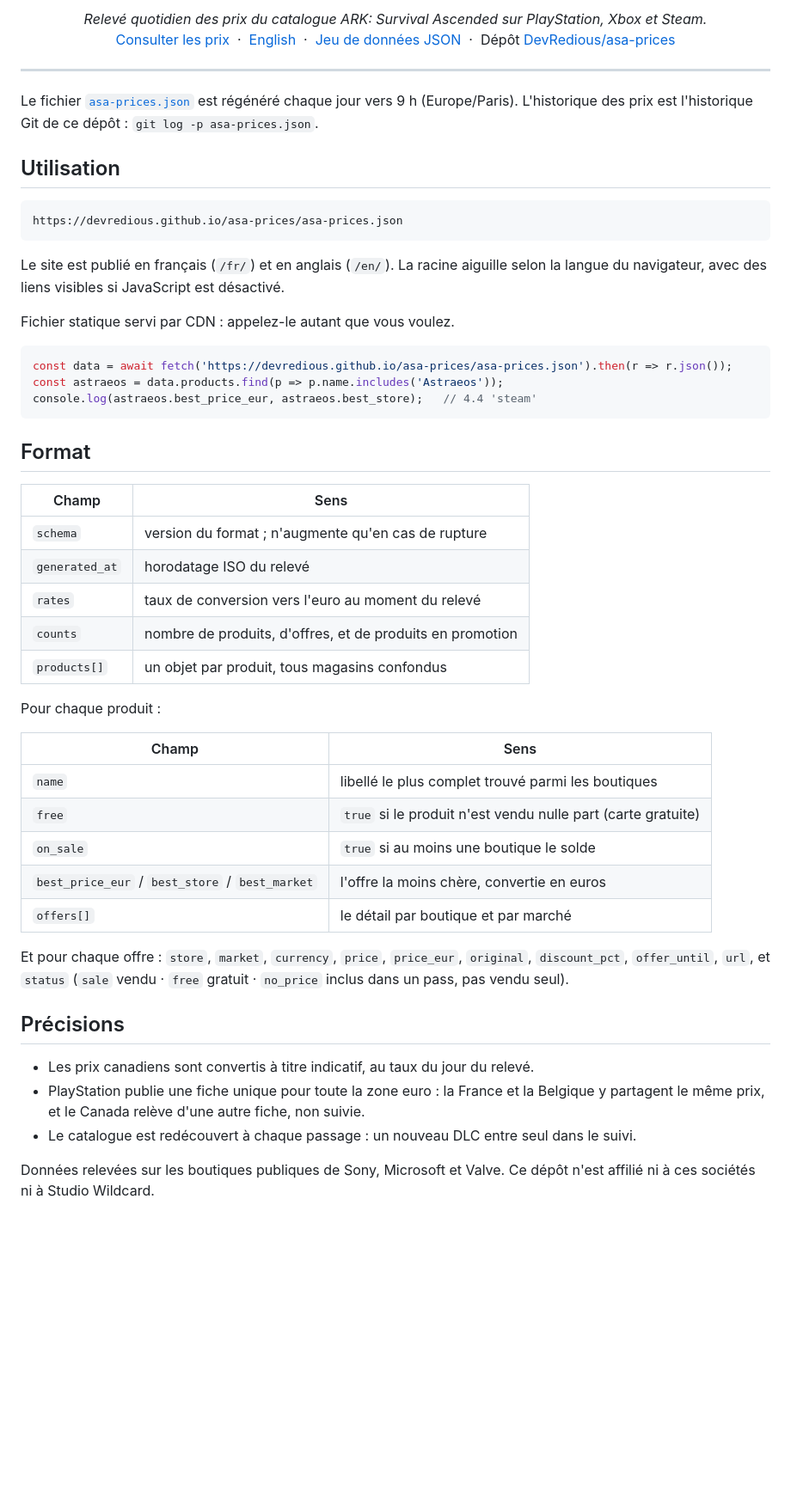
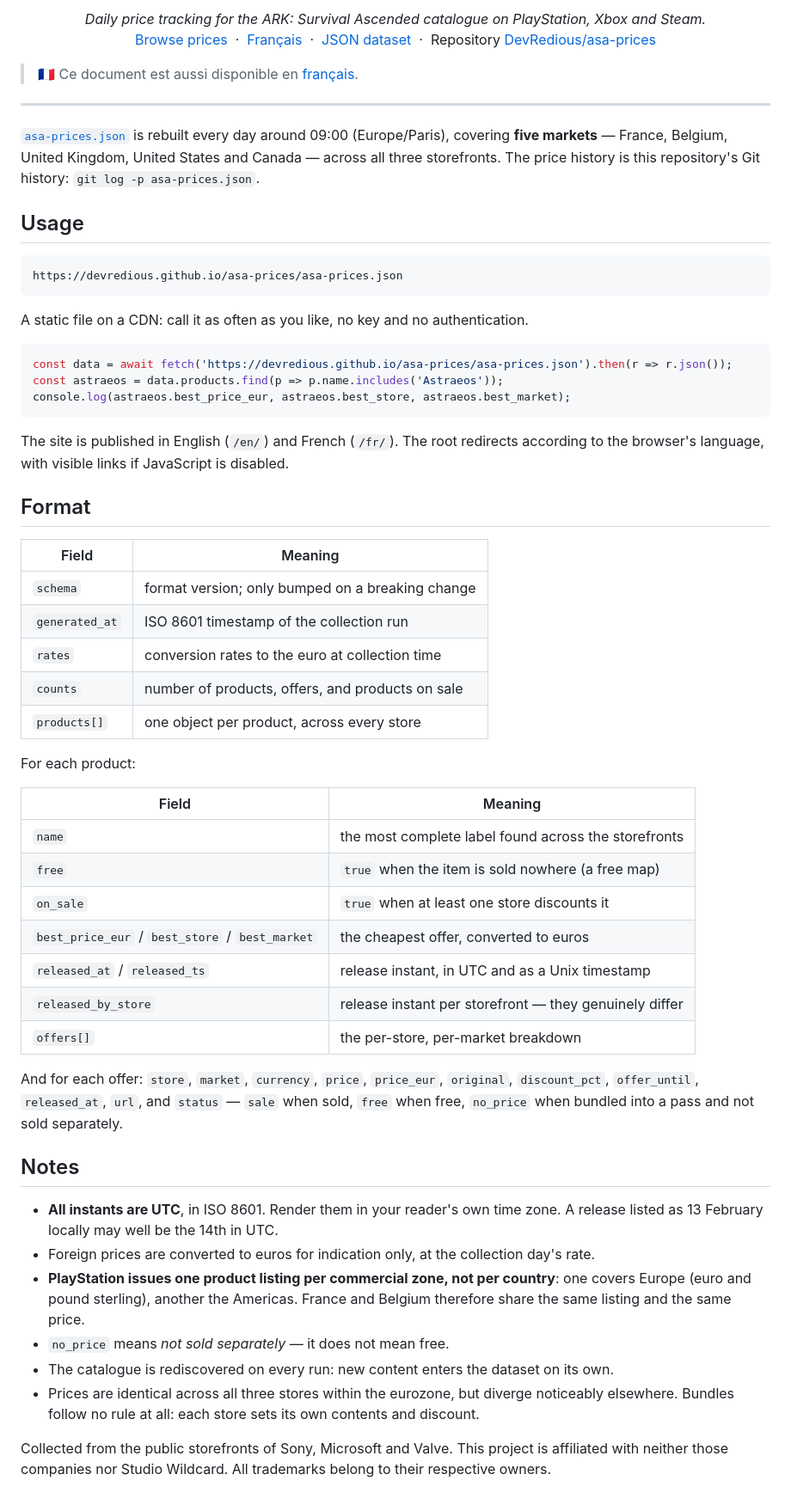
Before and after one commit to DevRedious/asa-prices, a Markdown page: README.md, the part around one of its changes. Shown at 86% size. Rendered like a GitHub page; blank space fills up the shorter version.

Commit message:
README in English, French version moved to docs/

````diff
--- a/README.md
+++ b/README.md
@@ -16,66 +16,80 @@
   </p>
 
   <p align="center">
-    <i>Relevé quotidien des prix du catalogue ARK: Survival Ascended sur PlayStation, Xbox et Steam.</i><br>
-    <a href="https://devredious.github.io/asa-prices/fr/">Consulter les prix</a> &nbsp;·&nbsp;
-    <a href="https://devredious.github.io/asa-prices/en/">English</a> &nbsp;·&nbsp;
-    <a href="https://devredious.github.io/asa-prices/asa-prices.json">Jeu de données JSON</a> &nbsp;·&nbsp;
-    Dépôt <a href="https://github.com/DevRedious/asa-prices">DevRedious/asa-prices</a>
+    <i>Daily price tracking for the ARK: Survival Ascended catalogue on PlayStation, Xbox and Steam.</i><br>
+    <a href="https://devredious.github.io/asa-prices/en/">Browse prices</a> &nbsp;·&nbsp;
+    <a href="https://devredious.github.io/asa-prices/fr/">Français</a> &nbsp;·&nbsp;
+    <a href="https://devredious.github.io/asa-prices/asa-prices.json">JSON dataset</a> &nbsp;·&nbsp;
+    Repository <a href="https://github.com/DevRedious/asa-prices">DevRedious/asa-prices</a>
   </p>
 </div>
 
+> 🇫🇷 Ce document est aussi disponible en [français](docs/README.fr.md).
+
 ---
 
-Le fichier [`asa-prices.json`](asa-prices.json) est régénéré chaque jour vers 9 h (Europe/Paris).
-L'historique des prix est l'historique Git de ce dépôt : `git log -p asa-prices.json`.
+[`asa-prices.json`](asa-prices.json) is rebuilt every day around 09:00 (Europe/Paris),
+covering **five markets** — France, Belgium, United Kingdom, United States and Canada —
+across all three storefronts. The price history is this repository's Git history:
+`git log -p asa-prices.json`.
 
-## Utilisation
+## Usage
 
 ```
 https://devredious.github.io/asa-prices/asa-prices.json
 ```
 
-Le site est publié en français (`/fr/`) et en anglais (`/en/`). La racine aiguille
-selon la langue du navigateur, avec des liens visibles si JavaScript est désactivé.
-
-Fichier statique servi par CDN : appelez-le autant que vous voulez.
+A static file on a CDN: call it as often as you like, no key and no authentication.
 
 ```js
 const data = await fetch('https://devredious.github.io/asa-prices/asa-prices.json').then(r => r.json());
 const astraeos = data.products.find(p => p.name.includes('Astraeos'));
-console.log(astraeos.best_price_eur, astraeos.best_store);   // 4.4 'steam'
+console.log(astraeos.best_price_eur, astraeos.best_store, astraeos.best_market);
 ```
+
+The site is published in English (`/en/`) and French (`/fr/`). The root redirects
+according to the browser's language, with visible links if JavaScript is disabled.
 
 ## Format
 
-| Champ | Sens |
+| Field | Meaning |
 |---|---|
-| `schema` | version du format ; n'augmente qu'en cas de rupture |
-| `generated_at` | horodatage ISO du relevé |
-| `rates` | taux de conversion vers l'euro au moment du relevé |
-| `counts` | nombre de produits, d'offres, et de produits en promotion |
-| `products[]` | un objet par produit, tous magasins confondus |
+| `schema` | format version; only bumped on a breaking change |
+| `generated_at` | ISO 8601 timestamp of the collection run |
+| `rates` | conversion rates to the euro at collection time |
+| `counts` | number of products, offers, and products on sale |
+| `products[]` | one object per product, across every store |
 
-Pour chaque produit :
+For each product:
 
-| Champ | Sens |
+| Field | Meaning |
 |---|---|
-| `name` | libellé le plus complet trouvé parmi les boutiques |
-| `free` | `true` si le produit n'est vendu nulle part (carte gratuite) |
-| `on_sale` | `true` si au moins une boutique le solde |
-| `best_price_eur` / `best_store` / `best_market` | l'offre la moins chère, convertie en euros |
-| `offers[]` | le détail par boutique et par marché |
+| `name` | the most complete label found across the storefronts |
+| `free` | `true` when the item is sold nowhere (a free map) |
+| `on_sale` | `true` when at least one store discounts it |
+| `best_price_eur` / `best_store` / `best_market` | the cheapest offer, converted to euros |
+| `released_at` / `released_ts` | release instant, in UTC and as a Unix timestamp |
+| `released_by_store` | release instant per storefront — they genuinely differ |
+| `offers[]` | the per-store, per-market breakdown |
 
-Et pour chaque offre : `store`, `market`, `currency`, `price`, `price_eur`,
-`original`, `discount_pct`, `offer_until`, `url`, et `status`
-(`sale` vendu · `free` gratuit · `no_price` inclus dans un pass, pas vendu seul).
+And for each offer: `store`, `market`, `currency`, `price`, `price_eur`, `original`,
+`discount_pct`, `offer_until`, `released_at`, `url`, and `status` — `sale` when sold,
+`free` when free, `no_price` when bundled into a pass and not sold separately.
 
-## Précisions
+## Notes
 
-- Les prix canadiens sont convertis à titre indicatif, au taux du jour du relevé.
-- PlayStation publie une fiche unique pour toute la zone euro : la France et la
-  Belgique y partagent le même prix, et le Canada relève d'une autre fiche, non suivie.
-- Le catalogue est redécouvert à chaque passage : un nouveau DLC entre seul dans le suivi.
+- **All instants are UTC**, in ISO 8601. Render them in your reader's own time zone.
+  A release listed as 13 February locally may well be the 14th in UTC.
+- Foreign prices are converted to euros for indication only, at the collection day's rate.
+- **PlayStation issues one product listing per commercial zone, not per country**:
+  one covers Europe (euro and pound sterling), another the Americas. France and
+  Belgium therefore share the same listing and the same price.
+- `no_price` means *not sold separately* — it does not mean free.
+- The catalogue is rediscovered on every run: new content enters the dataset on its own.
+- Prices are identical across all three stores within the eurozone, but diverge
+  noticeably elsewhere. Bundles follow no rule at all: each store sets its own
+  contents and discount.
 
-Données relevées sur les boutiques publiques de Sony, Microsoft et Valve.
-Ce dépôt n'est affilié ni à ces sociétés ni à Studio Wildcard.
+Collected from the public storefronts of Sony, Microsoft and Valve.
+This project is affiliated with neither those companies nor Studio Wildcard.
+All trademarks belong to their respective owners.
````
Also changed, not shown: other parts of README.md (+4 -4 lines), docs/README.fr.md (added, +83 -0 lines).
